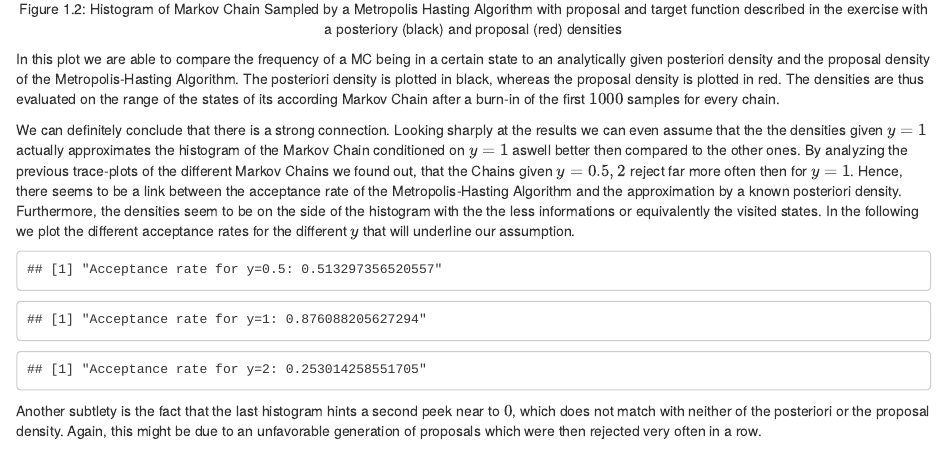
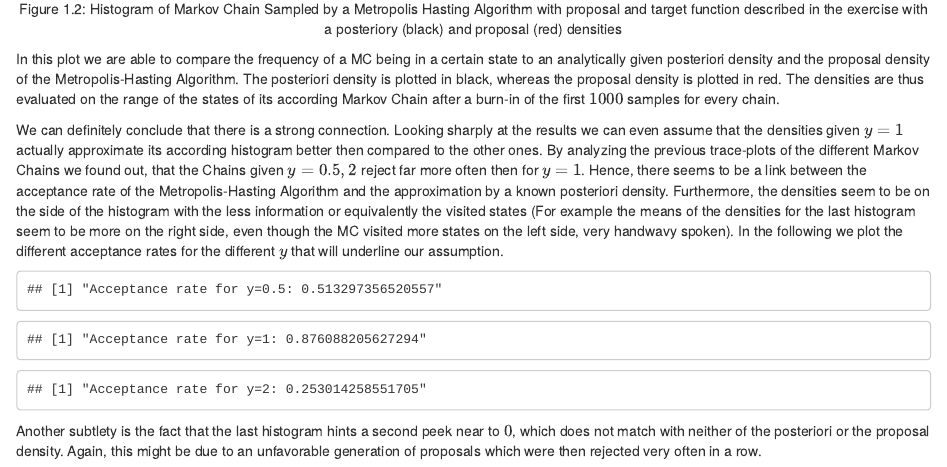
Before and after one commit to N-Scheider/StatComp-362106, an R Markdown document (Assignment_08/Assignment_08.Rmd): the page in a window 1100 px wide, from 1670 px down. The pictures show the output file Assignment_08/Assignment_08.html that the author committed with the source, opened offline.

Commit message:
Assignment_08 polishing

````diff
--- a/Assignment_08/Assignment_08.Rmd
+++ b/Assignment_08/Assignment_08.Rmd
@@ -121,7 +121,7 @@ title("Histogram, Posteriori and Proposal densities", line = - 2, outer = TRUE)
 
 In this plot we are able to compare the frequency of a MC being in a certain state to an analytically given posteriori density and the proposal density of the Metropolis-Hasting Algorithm. The posteriori density is plotted in black, whereas the proposal density is plotted in red. The densities are thus evaluated on the range of the states of its according Markov Chain after a burn-in of the first $1000$ samples for every chain.
 
-We can definitely conclude that there is a strong connection. Looking sharply at the results we can even assume that the the densities given $y=1$ actually approximates the histogram of the Markov Chain conditioned on $y=1$ aswell better then compared to the other ones. By analyzing the previous trace-plots of the different Markov Chains we found out, that the Chains given $y=0.5,2$ reject far more often then for $y=1$. Hence, there seems to be a link between the acceptance rate of the Metropolis-Hasting Algorithm and the approximation by a known posteriori density. Furthermore, the densities seem to be on the side of the histogram with the the less informations or equivalently the visited states. In the following we plot the different acceptance rates for the different $y$ that will underline our assumption.
+We can definitely conclude that there is a strong connection. Looking sharply at the results we can even assume that the densities given $y=1$ actually approximate its according histogram better then compared to the other ones. By analyzing the previous trace-plots of the different Markov Chains we found out, that the Chains given $y=0.5,2$ reject far more often then for $y=1$. Hence, there seems to be a link between the acceptance rate of the Metropolis-Hasting Algorithm and the approximation by a known posteriori density. Furthermore, the densities seem to be on the side of the histogram with the less information or equivalently the visited states (For example the means of the densities for the last histogram seem to be more on the right side, even though the MC visited more states on the left side, very handwavy spoken). In the following we plot the different acceptance rates for the different $y$ that will underline our assumption.
 
 ```{r echo=FALSE}
 print(paste0("Acceptance rate for y=0.5: ", acc_a))
````
Also changed, not shown: Assignment_08/Assignment_08.html.
